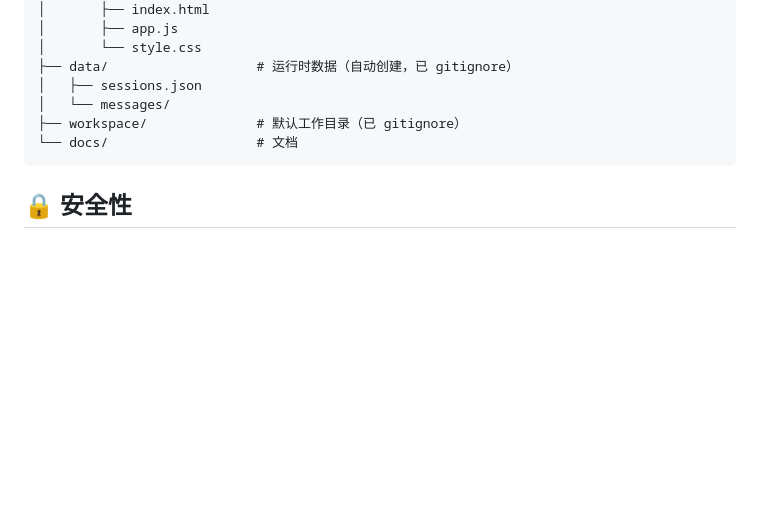
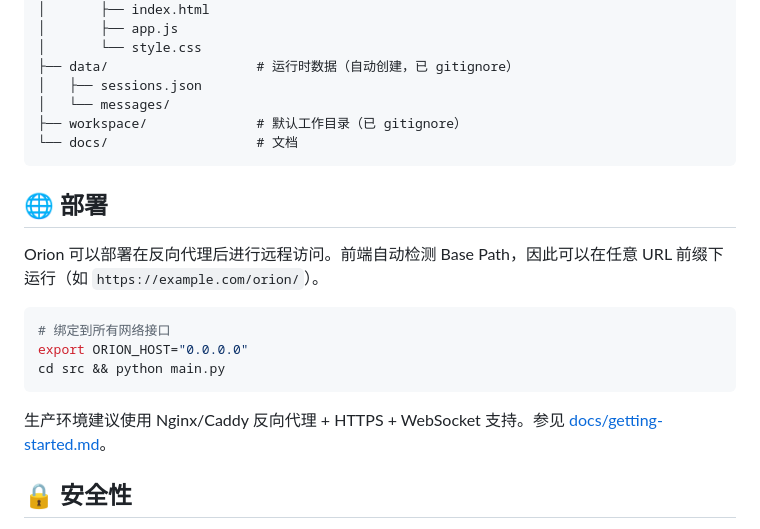
Before and after one commit to Micro-Mood/Orion, a Markdown page: README_CN.md, the part around one of its changes. GitHub-like rendering; blank space fills up the shorter version.

Commit message:
docs: add screenshots, LICENSE, update READMEs and docs

````diff
--- a/README_CN.md
+++ b/README_CN.md
@@ -214,6 +237,18 @@ Orion/
 └── docs/                   # 文档
 ```
 
+## 🌐 部署
+
+Orion 可以部署在反向代理后进行远程访问。前端自动检测 Base Path，因此可以在任意 URL 前缀下运行（如 `https://example.com/orion/`）。
+
+```bash
+# 绑定到所有网络接口
+export ORION_HOST="0.0.0.0"
+cd src && python main.py
+```
+
+生产环境建议使用 Nginx/Caddy 反向代理 + HTTPS + WebSocket 支持。参见 [docs/getting-started.md](docs/getting-started.md#remote-access)。
+
 ## 🔒 安全性
 
 - **密码认证** — bcrypt 密码哈希 + JWT token
````
Also changed, not shown: other parts of README_CN.md (+23 -0 lines), docs/README.md (+2 -0 lines), docs/getting-started.md (+5 -1 lines), docs/image/desktop.jpeg (added), docs/image/mobile-chat-2.jpg (added), docs/image/mobile-chat.jpg (added), docs/image/mobile-editor.jpg (added), docs/image/mobile-files.jpg (added), 3 other files.
